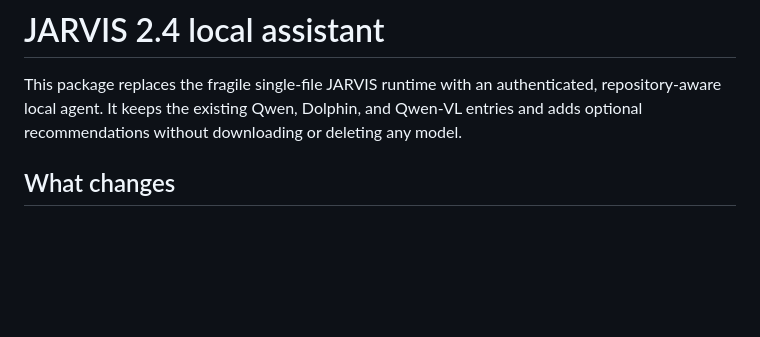
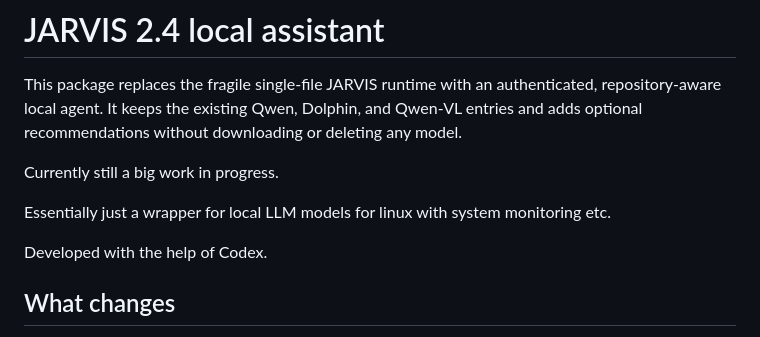
Before and after one commit to slayadapraya/jarvis-project-charlie, a Markdown page: README.md, the part around the change. Rendered like a GitHub page; blank space fills up the shorter version.

Commit message:
Update README with project status and purpose
Added a note about the project's current status and its purpose.

```diff
--- a/README.md
+++ b/README.md
@@ -1,6 +1,12 @@
 # JARVIS 2.4 local assistant
 
 This package replaces the fragile single-file JARVIS runtime with an authenticated, repository-aware local agent. It keeps the existing Qwen, Dolphin, and Qwen-VL entries and adds optional recommendations without downloading or deleting any model.
+
+Currently still a big work in progress.
+
+Essentially just a wrapper for local LLM models for linux with system monitoring etc.
+
+Developed with the help of Codex.
 
 ## What changes
 
```
